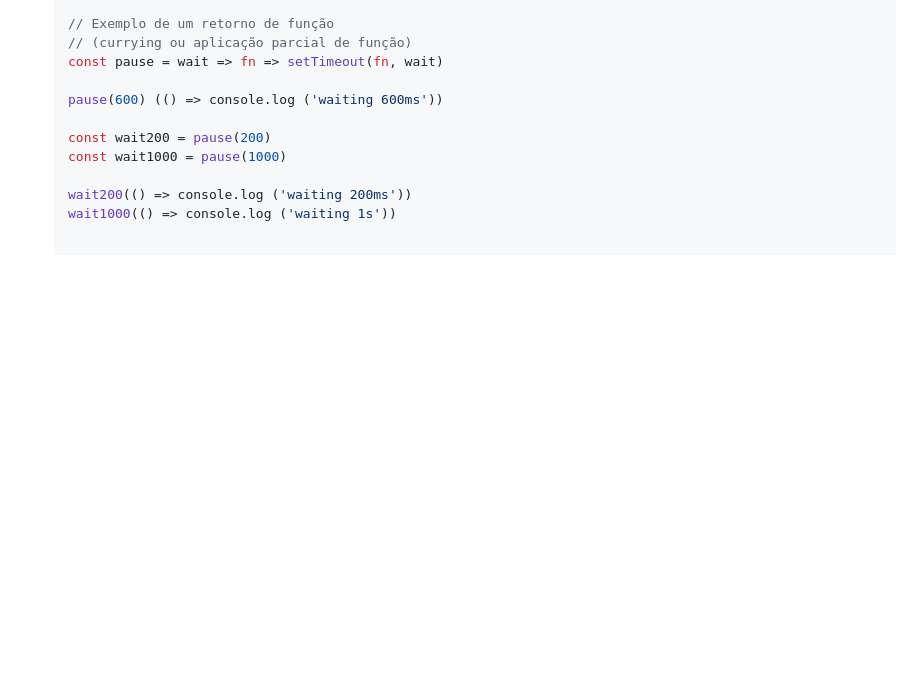
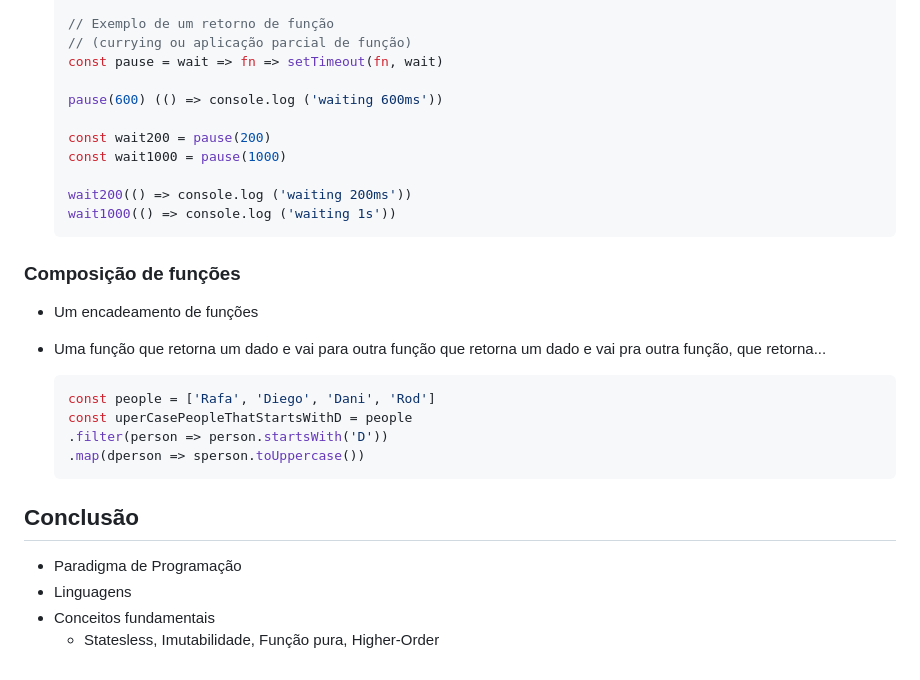
Before and after one commit to IsCorvo/Discover, a Markdown page: ProgramacaoFuncional/progFuncional.md, the part around the change. Drawn GitHub-style; blank space fills up the shorter version.

Commit message:
Prof Funcional att final

````diff
--- a/ProgramacaoFuncional/progFuncional.md
+++ b/ProgramacaoFuncional/progFuncional.md
@@ -247,3 +247,23 @@ Vamos conhecer algumas características das funções na programação funcional
 
     wait200(() => console.log ('waiting 200ms'))
     wait1000(() => console.log ('waiting 1s'))
+    ```
+
+### Composição de funções
+
+- Um encadeamento de funções
+- Uma função que retorna um dado e vai para outra função  que retorna um dado e vai pra outra função, que retorna...
+
+    ```js
+    const people = ['Rafa', 'Diego', 'Dani', 'Rod']
+    const uperCasePeopleThatStartsWithD = people
+    .filter(person => person.startsWith('D'))
+    .map(dperson => sperson.toUppercase())
+    ```
+
+## Conclusão
+
+- Paradigma de Programação
+- Linguagens
+- Conceitos fundamentais
+  - Statesless, Imutabilidade, Função pura, Higher-Order
````
